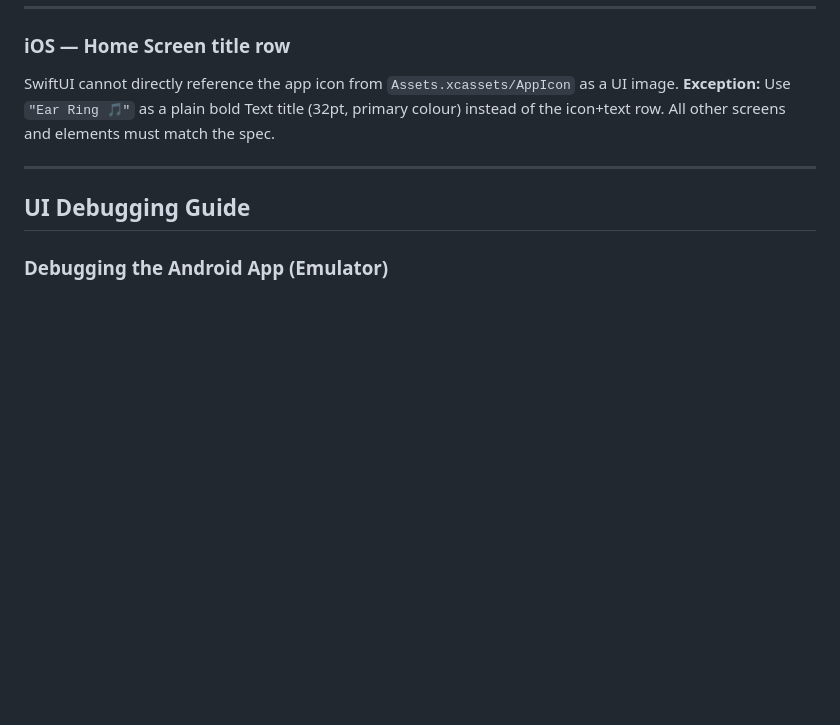
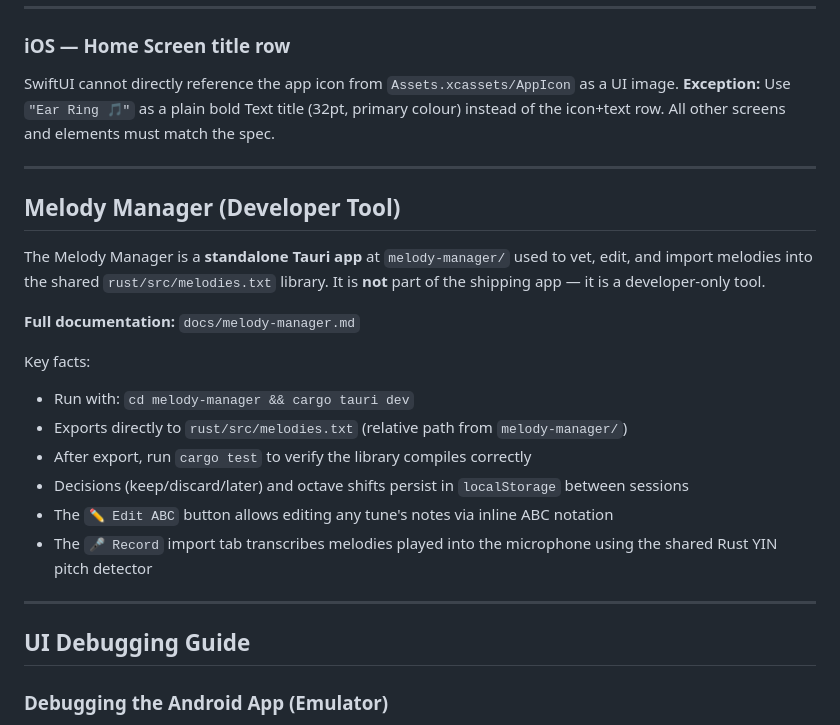
Before and after one commit to pm100/ear_ring, a Markdown page: AGENTS.md, the part around the change. Rendered like a GitHub page; blank space fills up the shorter version.

```diff
--- a/AGENTS.md
+++ b/AGENTS.md
@@ -915,6 +915,24 @@ the icon+text row. All other screens and elements must match the spec.
 
 ---
 
+## Melody Manager (Developer Tool)
+
+The Melody Manager is a **standalone Tauri app** at `melody-manager/` used to vet,
+edit, and import melodies into the shared `rust/src/melodies.txt` library.
+It is **not** part of the shipping app — it is a developer-only tool.
+
+**Full documentation:** `docs/melody-manager.md`
+
+Key facts:
+- Run with: `cd melody-manager && cargo tauri dev`
+- Exports directly to `rust/src/melodies.txt` (relative path from `melody-manager/`)
+- After export, run `cargo test` to verify the library compiles correctly
+- Decisions (keep/discard/later) and octave shifts persist in `localStorage` between sessions
+- The `✏ Edit ABC` button allows editing any tune's notes via inline ABC notation
+- The `🎤 Record` import tab transcribes melodies played into the microphone using the shared Rust YIN pitch detector
+
+---
+
 ## UI Debugging Guide
 
 ### Debugging the Android App (Emulator)
```
Also changed, not shown: docs/melody-manager.md (added, +199 -0 lines).
